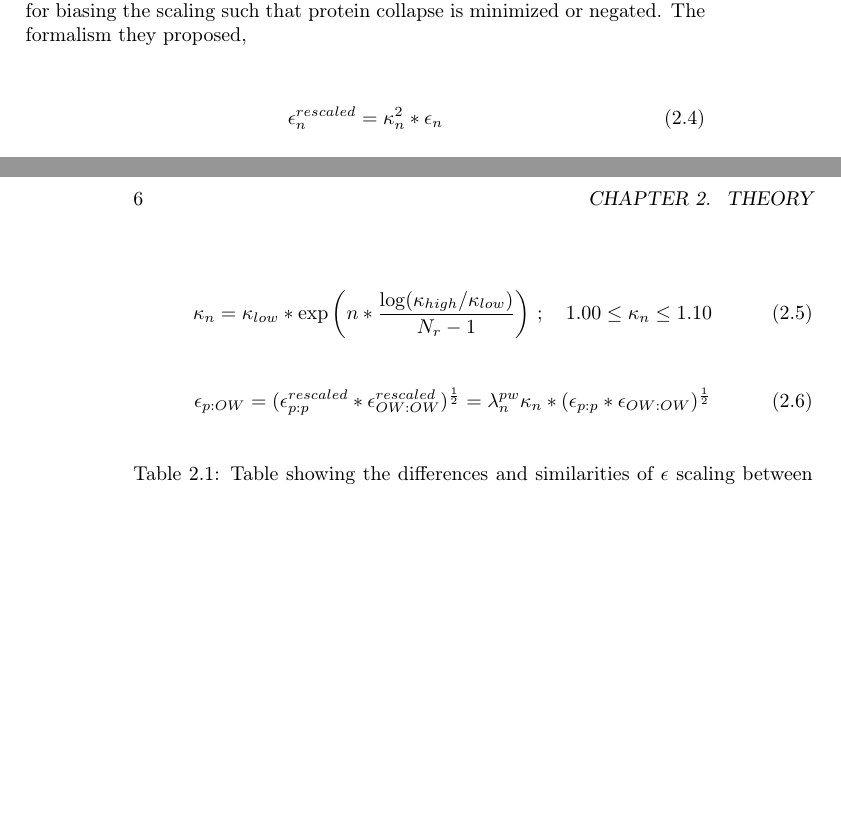
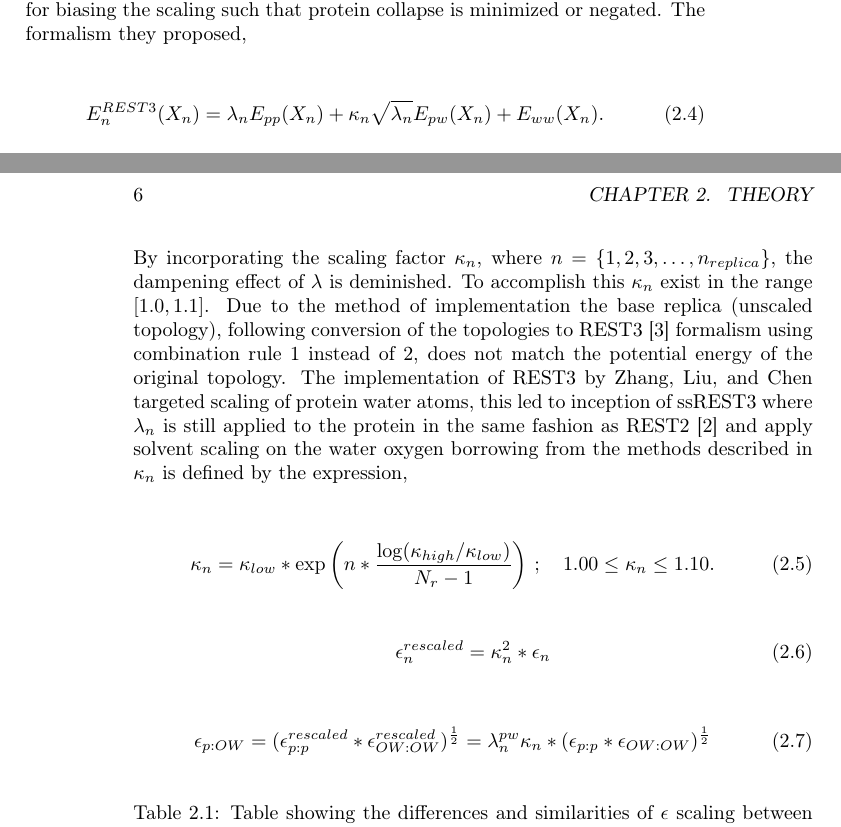
Before and after one commit to koreyr/enhanced_sampling_chapter, a LaTeX thesis (tex_files/enhanced_sampling.tex, which reads tex_files/Sections/Theory.tex, tex_files/equations/kappa_scaling.tex, tex_files/equations/rest3_hamiltonian.tex): two parts of pages 5 and 6 of 6, joined at a grey line, cut so that both start at the same text, the shorter picture padded with empty space. Compiled offline with pdfLaTeX.

Commit message:
more stuff again

```diff
--- a/tex_files/Sections/Theory.tex
+++ b/tex_files/Sections/Theory.tex
@@ -12,12 +12,13 @@ and \input{equations/thermodynamic_beta.tex}.
 
 Upon investigation, disordered proteins containing hydrophobic residues undergo conformational collapse with respect to scaling  $E^{pw}$ to higher effective temperatures. This outcome is unfavorable when attempting to capture a representative ensemble as hydrophobic collapse reduces the overall sampling of the proteins degrees of freedom. % We need to say something here to the effect: REST2's ability to enhance hydrophobic interactions is synonamous with reducing the quality of the solvent, water.
 \citeauthor{Zhang2023} \citeyear{Zhang2023} provided a basis for biasing the scaling such that protein collapse is minimized or negated. The formalism they proposed,
-
-
+\input{equations/rest3_hamiltonian.tex}
+By incorporating the scaling factor $\kappa_n$, where $n=\{1,2,3,\ldots,n_{replica}\}$, the dampening effect of $\lambda$ is deminished. To accomplish this $\kappa_n$ exist in the range $[1.0,1.1]$. Due to the method of implementation the base replica (unscaled topology), following conversion of the topologies to REST3 \cite{Zhang2023} formalism using combination rule 1 instead of 2, does not match the potential energy of the original topology. The implementation of REST3 by \citeauthor{Zhang2023} targeted scaling of protein water atoms, this led to inception of ssREST3 where $\lambda_n$ is still applied to the protein in the same fashion as REST2 \cite{Wang2011} and apply solvent scaling on the water oxygen borrowing from the methods described in $\kappa_n$ is defined by the expression,
+\input{equations/kappa_scaling.tex}
 
 \input{equations/epsilon_scaling.tex}
 
-\input{equations/kappa_scaling.tex}
+
 
 
 
--- a/tex_files/equations/kappa_scaling.tex
+++ b/tex_files/equations/kappa_scaling.tex
@@ -1,6 +1,6 @@
 \begin{center}
     \begin{equation}
-        \kappa_{n}=\kappa_{low}*\exp{ \biggl(n*\frac{\log(\kappa_{high}/\kappa_{low})}{N_{r}-1}\biggr)} \ ; \quad 1.00 \leq \kappa_{n} \leq 1.10
+        \kappa_{n}=\kappa_{low}*\exp{ \biggl(n*\frac{\log(\kappa_{high}/\kappa_{low})}{N_{r}-1}\biggr)} \ ; \quad 1.00 \leq \kappa_{n} \leq 1.10.
     \label{eq:kappa_scaling}
     \end{equation}
 \end{center}
--- /dev/null
+++ b/tex_files/equations/rest3_hamiltonian.tex
@@ -0,0 +1,6 @@
+\begin{center}
+    \begin{equation}
+        E_{n}^{REST3}(X_{n}) = \lambda_{n} E_{pp}(X_{n}) + \kappa_n\sqrt{\lambda_{n}} E_{pw}(X_{n}) +  E_{ww} (X_{n}).
+        \label{eq:rest2_hamiltonian}
+    \end{equation}
+\end{center}
```
Also changed, not shown: tex_files/equations/rest2_hamiltonian.tex (+1 -1 lines), tex_files/enhanced_sampling.pdf, 8 other files.
